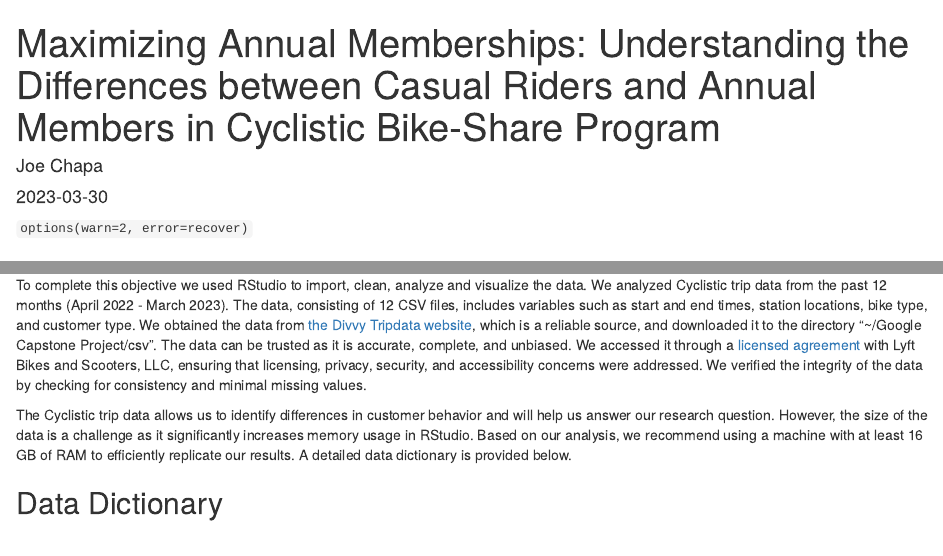
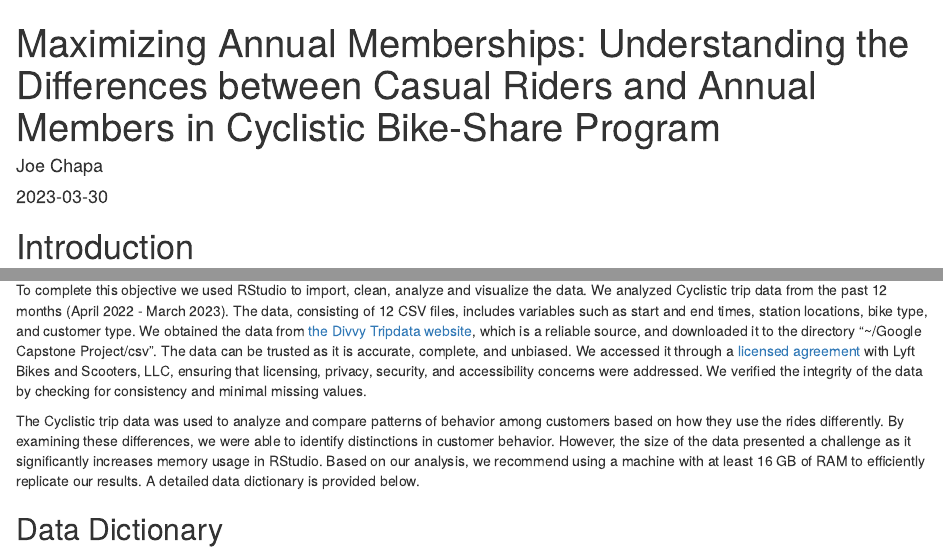
Before and after one commit to JoeChapa/Maximizing-Cyclistic-Annual-Memberships, an R Markdown document (Maximizing Annual Memberships.Rmd): the page in a window 1100 px wide, from its top, and a second part further down, joined at a grey line. Rendered offline with R 4.5, knitr and Pandoc, with nearby package versions; some code elsewhere in the file could not run offline.

Commit message:
Added csv.zip, .git support files, and modified markdown files

```diff
--- a/Maximizing Annual Memberships.Rmd
+++ b/Maximizing Annual Memberships.Rmd
@@ -6,8 +6,6 @@
   html_document:
     keep_md: true
 ---
-
-`options(warn=2, error=recover)`
 
 # Introduction
 
@@ -21,7 +19,7 @@
 
 To complete this objective we used RStudio to import, clean, analyze and visualize the data. We analyzed Cyclistic trip data from the past 12 months (April 2022 - March 2023). The data, consisting of 12 CSV files, includes variables such as start and end times, station locations, bike type, and customer type. We obtained the data from <a href="https://divvy-tripdata.s3.amazonaws.com/index.html">the Divvy Tripdata website</a>, which is a reliable source, and downloaded it to the directory "\~/Google Capstone Project/csv". The data can be trusted as it is accurate, complete, and unbiased. We accessed it through a <a href="https://ride.divvybikes.com/data-license-agreement">licensed agreement</a> with Lyft Bikes and Scooters, LLC, ensuring that licensing, privacy, security, and accessibility concerns were addressed. We verified the integrity of the data by checking for consistency and minimal missing values.
 
-The Cyclistic trip data allows us to identify differences in customer behavior and will help us answer our research question. However, the size of the data is a challenge as it significantly increases memory usage in RStudio. Based on our analysis, we recommend using a machine with at least 16 GB of RAM to efficiently replicate our results. A detailed data dictionary is provided below.
+The Cyclistic trip data was used to analyze and compare patterns of behavior among customers based on how they use the rides differently. By examining these differences, we were able to identify distinctions in customer behavior. However, the size of the data presented a challenge as it significantly increases memory usage in RStudio. Based on our analysis, we recommend using a machine with at least 16 GB of RAM to efficiently replicate our results. A detailed data dictionary is provided below.
 
 ## Data Dictionary
 
```
Also changed, not shown: README.md, Maximizing Annual Memberships.Rmd (4 more changed lines), 3 other files.
